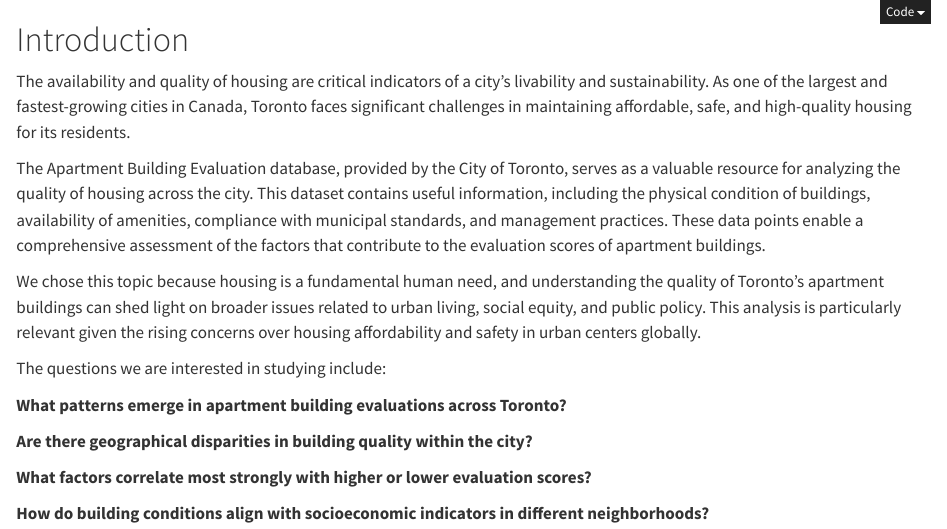
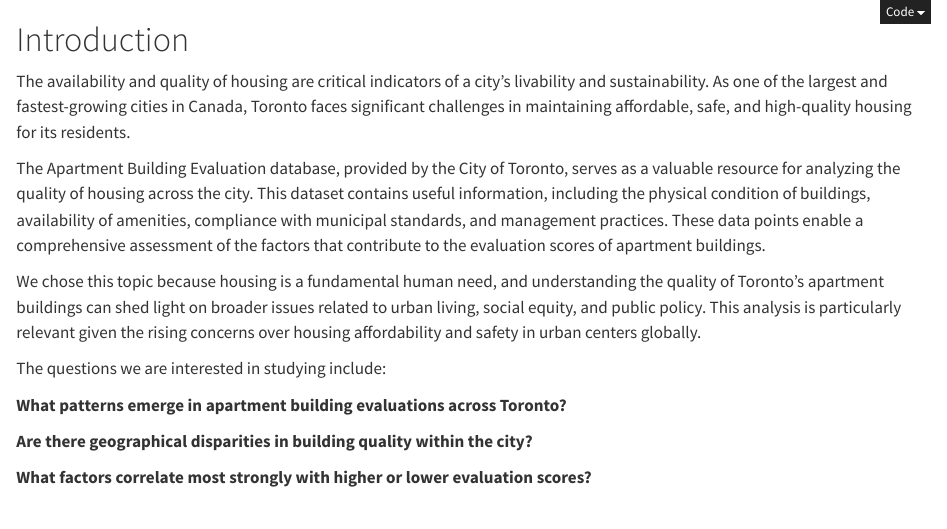
Before and after one commit to ZoeyLin722/Final-Project, a Quarto document (index.qmd): the page in a window 1100 px wide, from its top. Rendered offline with R 4.5, knitr and Pandoc in place of Quarto, with nearby package versions.

Commit message:
Update index.qmd f

```diff
--- a/index.qmd
+++ b/index.qmd
@@ -23,5 +23,3 @@ The questions we are interested in studying include:
 **Are there geographical disparities in building quality within the city?**
 
 **What factors correlate most strongly with higher or lower evaluation scores?**
-
-**How do building conditions align with socioeconomic indicators in different neighborhoods?**
```
